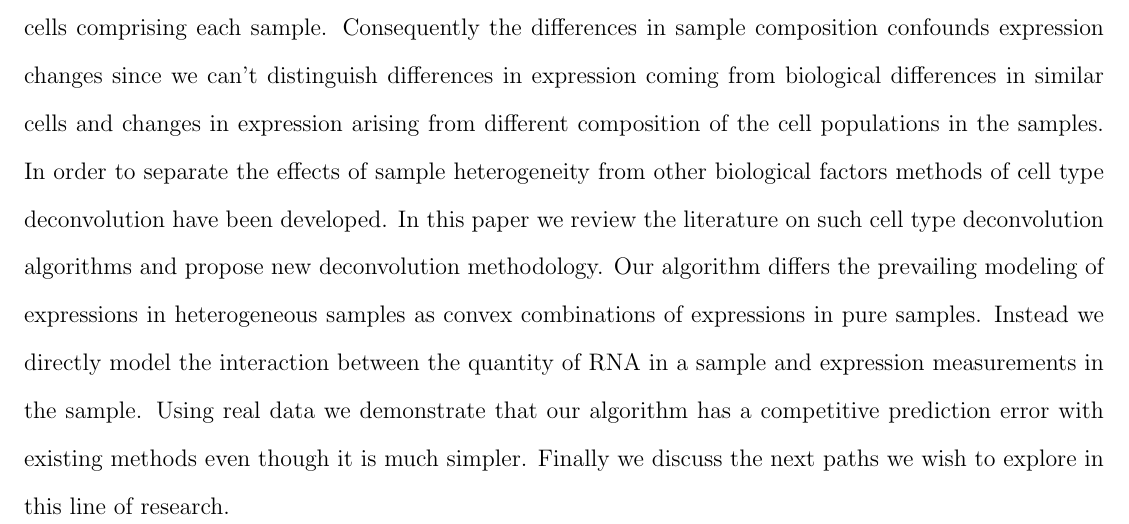
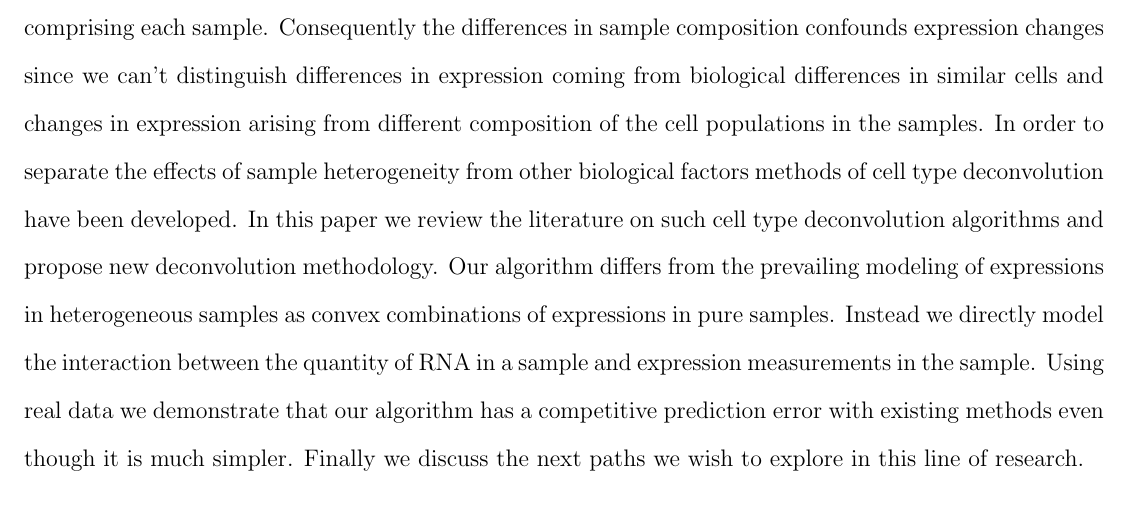
Before and after one commit to gjhunt/prelim, a LaTeX thesis (prelim.tex): part of page 3 of 46, cut so that both start at the same text. Compiled offline with pdfLaTeX.

Commit message:
Fixed Abstract.

```diff
--- a/prelim.tex
+++ b/prelim.tex
@@ -233,7 +233,7 @@ Professor Kerby Shedden\\
 % Optional in-dissertation Abstract Page
 \startabstractpage{\mytitle}{Greg Hunt}{}
 
-Gene profiling techniques such as DNA microarrays and RNA sequencing are important microbiological tools. Unfortunately their efficacy is often jeopardized by heterogeneous samples. Practitioners often compare gene expressions measurements across samples. The difference in expressions across samples will be due in part to biological differences in similar cells and in part due to differences in the types of cells comprising each sample. Consequently the differences in sample composition confounds expression changes since we can't distinguish differences in expression coming from biological differences in similar cells and changes in expression arising from different composition of the cell populations in the samples. In order to separate the effects of sample heterogeneity from other biological factors methods of cell type deconvolution have been developed. In this paper we review the literature on such cell type deconvolution algorithms and propose new deconvolution methodology. Our algorithm differs the prevailing modeling of expressions in heterogeneous samples as convex combinations of expressions in pure samples. Instead we directly model the interaction between the quantity of RNA in a sample and expression measurements in the sample. Using real data we demonstrate that our algorithm has a competitive prediction error with existing methods even though it is much simpler. Finally we discuss the next paths we wish to explore in this line of research.
+Gene profiling techniques such as DNA microarrays and RNA sequencing are important microbiological tools. Unfortunately their efficacy is often jeopardized by heterogeneous samples. Practitioners often compare gene expressions measurements across samples. The difference in expressions across samples will be due in part to biological differences in similar cells and in part due to differences in the types of cells comprising each sample. Consequently the differences in sample composition confounds expression changes since we can't distinguish differences in expression coming from biological differences in similar cells and changes in expression arising from different composition of the cell populations in the samples. In order to separate the effects of sample heterogeneity from other biological factors methods of cell type deconvolution have been developed. In this paper we review the literature on such cell type deconvolution algorithms and propose new deconvolution methodology. Our algorithm differs from the prevailing modeling of expressions in heterogeneous samples as convex combinations of expressions in pure samples. Instead we directly model the interaction between the quantity of RNA in a sample and expression measurements in the sample. Using real data we demonstrate that our algorithm has a competitive prediction error with existing methods even though it is much simpler. Finally we discuss the next paths we wish to explore in this line of research.
 \label{Abstract}
 
 \startthechapters
```
Also changed, not shown: figure/plot1-1.pdf, figure/plot2-1.pdf, figure/plot3-1.pdf, figure/plot4-1.pdf, prelim.pdf, prelim.tex (4 more changed lines), 2 other files.
